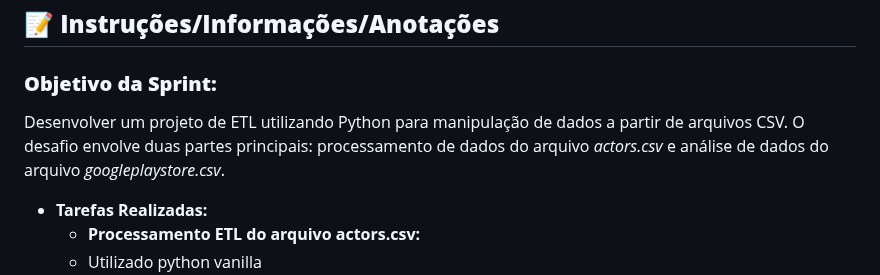
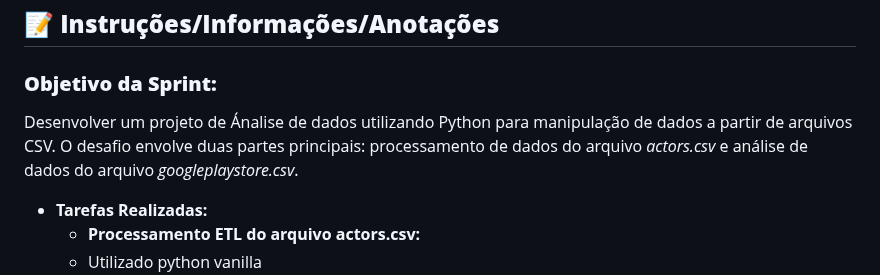
Before and after one commit to manszano/PB-MATHEUS-MANZANO, a Markdown page: Sprint 3/README.md, the part around the change. Rendered like a GitHub page.

```diff
--- a/Sprint 3/README.md
+++ b/Sprint 3/README.md
@@ -7,7 +7,7 @@
 ## 📝 **Instruções/Informações/Anotações**
 
 ### **Objetivo da Sprint:**
-Desenvolver um projeto de ETL utilizando Python para manipulação de dados a partir de arquivos CSV. O desafio envolve duas partes principais: processamento de dados do arquivo *actors.csv* e análise de dados do arquivo *googleplaystore.csv*.
+Desenvolver um projeto de Ánalise de dados utilizando Python para manipulação de dados a partir de arquivos CSV. O desafio envolve duas partes principais: processamento de dados do arquivo *actors.csv* e análise de dados do arquivo *googleplaystore.csv*.
 
 - **Tarefas Realizadas:**
   - **Processamento ETL do arquivo actors.csv:**
```
